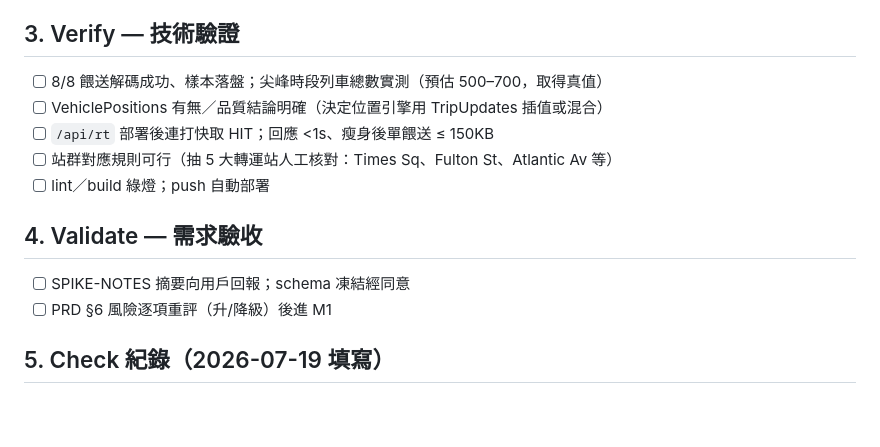
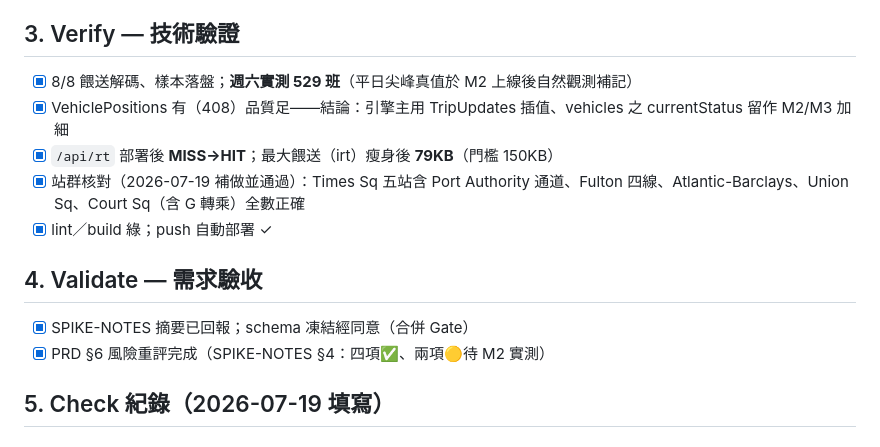
Before and after one commit to sc126-cornell/nycrhythm, a Markdown page: plans/PHASE-M0.md, the part around the change. Drawn GitHub-style; blank space fills up the shorter version.

Commit message:
M0: Verify/Validate 七格補正 — checkbox 掃描立功（含補做五大轉運站核對、rt 瘦身 79KB 量測）
Co-Authored-By: Claude Fable 5 <noreply@anthropic.com>

```diff
--- a/plans/PHASE-M0.md
+++ b/plans/PHASE-M0.md
@@ -25,16 +25,16 @@
 
 ## 3. Verify — 技術驗證
 
-- [ ] 8/8 餵送解碼成功、樣本落盤；尖峰時段列車總數實測（預估 500–700，取得真值）
-- [ ] VehiclePositions 有無／品質結論明確（決定位置引擎用 TripUpdates 插值或混合）
-- [ ] `/api/rt` 部署後連打快取 HIT；回應 <1s、瘦身後單餵送 ≤ 150KB
-- [ ] 站群對應規則可行（抽 5 大轉運站人工核對：Times Sq、Fulton St、Atlantic Av 等）
-- [ ] lint／build 綠燈；push 自動部署
+- [x] 8/8 餵送解碼、樣本落盤；**週六實測 529 班**（平日尖峰真值於 M2 上線後自然觀測補記）
+- [x] VehiclePositions 有（408）品質足——結論：引擎主用 TripUpdates 插值、vehicles 之 currentStatus 留作 M2/M3 加細
+- [x] `/api/rt` 部署後 **MISS→HIT**；最大餵送（irt）瘦身後 **79KB**（門檻 150KB）
+- [x] 站群核對（2026-07-19 補做並通過）：Times Sq 五站含 Port Authority 通道、Fulton 四線、Atlantic-Barclays、Union Sq、Court Sq（含 G 轉乘）全數正確
+- [x] lint／build 綠；push 自動部署 ✓
 
 ## 4. Validate — 需求驗收
 
-- [ ] SPIKE-NOTES 摘要向用戶回報；schema 凍結經同意
-- [ ] PRD §6 風險逐項重評（升/降級）後進 M1
+- [x] SPIKE-NOTES 摘要已回報；schema 凍結經同意（合併 Gate）
+- [x] PRD §6 風險重評完成（SPIKE-NOTES §4：四項✅、兩項🟡待 M2 實測）
 
 ## 5. Check 紀錄（2026-07-19 填寫）
 
```
